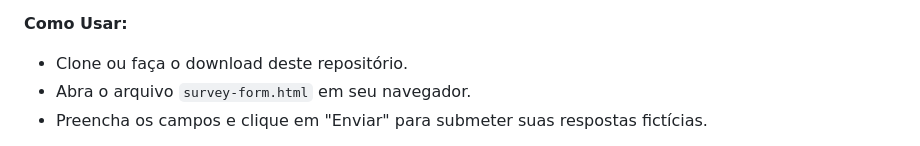
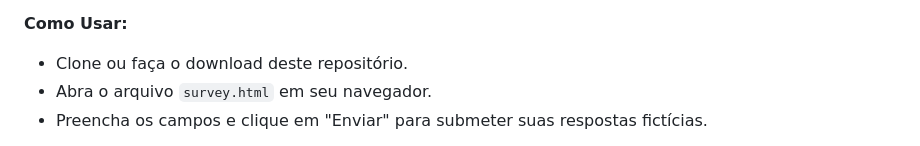
Before and after one commit to GHERARDI-JOAO/ProjectsHTMLCSS, a Markdown page: README.md, the part around the change. Rendered like a GitHub page.

```diff
--- a/README.md
+++ b/README.md
@@ -121,7 +121,7 @@ Este projeto é um **Formulário de Pesquisa** desenvolvido em HTML e CSS, sendo
 
 **Como Usar:**
 - Clone ou faça o download deste repositório.
-- Abra o arquivo `survey-form.html` em seu navegador.
+- Abra o arquivo `survey.html` em seu navegador.
 - Preencha os campos e clique em "Enviar" para submeter suas respostas fictícias.
 
 **Estilo Visual:**
```
